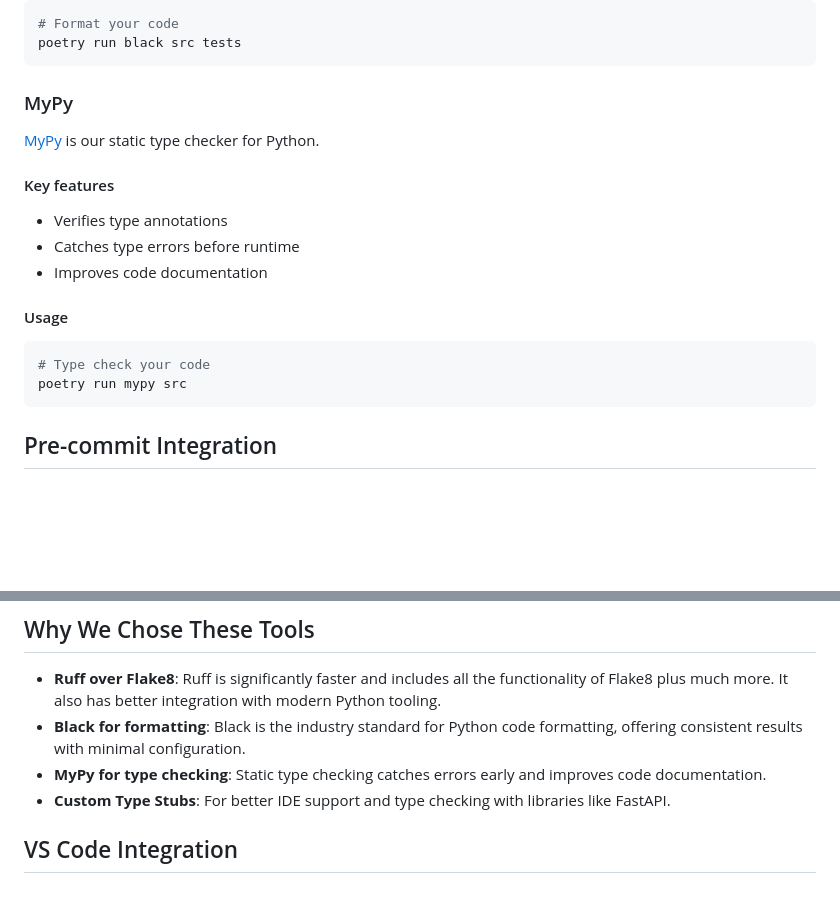
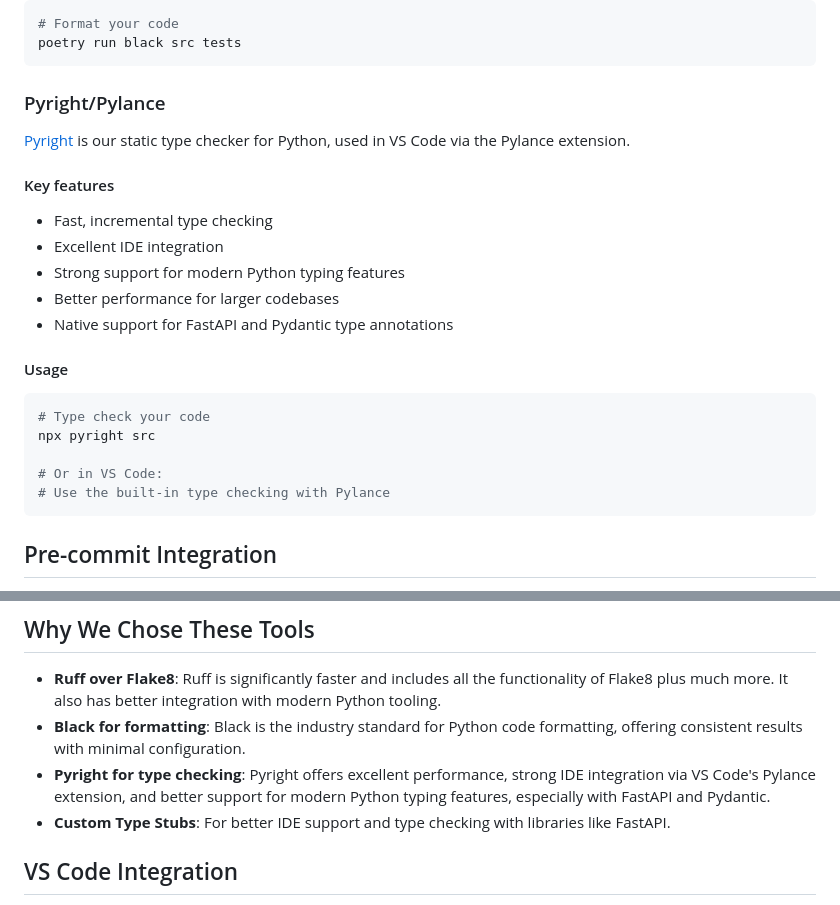
Before and after one commit to rlust/rvc2api, a Markdown page: docs/code-quality-tools.md, 2 parts joined by grey strips. Rendered like a GitHub page; blank space fills up the shorter version.

Commit message:
refactor: Update MyPy section to Pyright/Pylance with enhanced features and usage instructions

````diff
--- a/docs/code-quality-tools.md
+++ b/docs/code-quality-tools.md
@@ -43,21 +43,26 @@ poetry run ruff check --fix .
 poetry run black src tests
 ```
 
-### MyPy
+### Pyright/Pylance
 
-[MyPy](https://github.com/python/mypy) is our static type checker for Python.
+[Pyright](https://github.com/microsoft/pyright) is our static type checker for Python, used in VS Code via the Pylance extension.
 
 #### Key features
 
-- Verifies type annotations
-- Catches type errors before runtime
-- Improves code documentation
+- Fast, incremental type checking
+- Excellent IDE integration
+- Strong support for modern Python typing features
+- Better performance for larger codebases
+- Native support for FastAPI and Pydantic type annotations
 
 #### Usage
 
 ```bash
 # Type check your code
-poetry run mypy src
+npx pyright src
+
+# Or in VS Code:
+# Use the built-in type checking with Pylance
 ```
 
 ## Pre-commit Integration
@@ -111,7 +116,7 @@ For more details, see `typings/fastapi/README.md`.
 
 - **Ruff over Flake8**: Ruff is significantly faster and includes all the functionality of Flake8 plus much more. It also has better integration with modern Python tooling.
 - **Black for formatting**: Black is the industry standard for Python code formatting, offering consistent results with minimal configuration.
-- **MyPy for type checking**: Static type checking catches errors early and improves code documentation.
+- **Pyright for type checking**: Pyright offers excellent performance, strong IDE integration via VS Code's Pylance extension, and better support for modern Python typing features, especially with FastAPI and Pydantic.
 - **Custom Type Stubs**: For better IDE support and type checking with libraries like FastAPI.
 
 ## VS Code Integration
````
